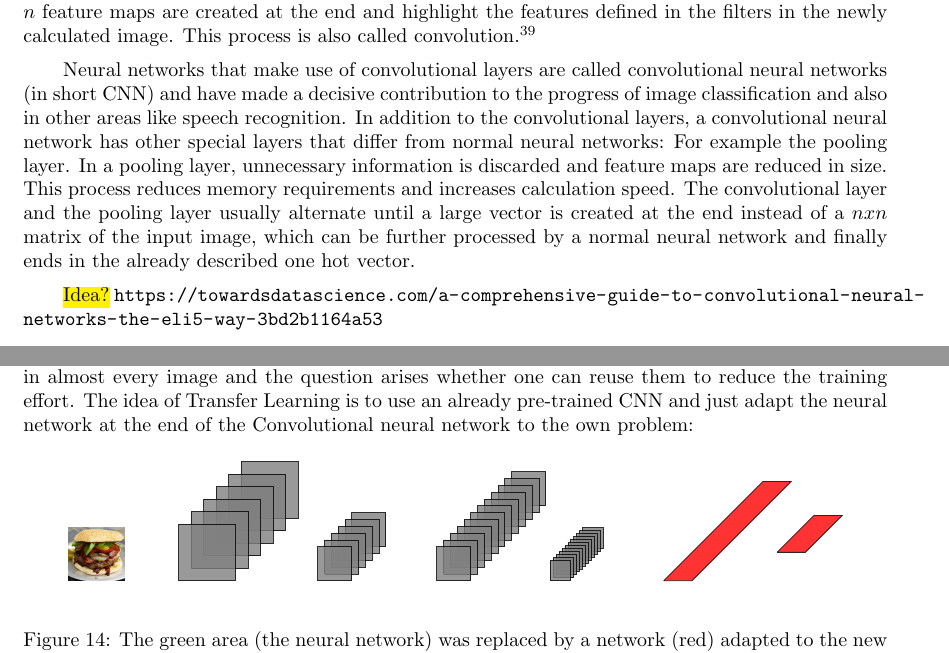
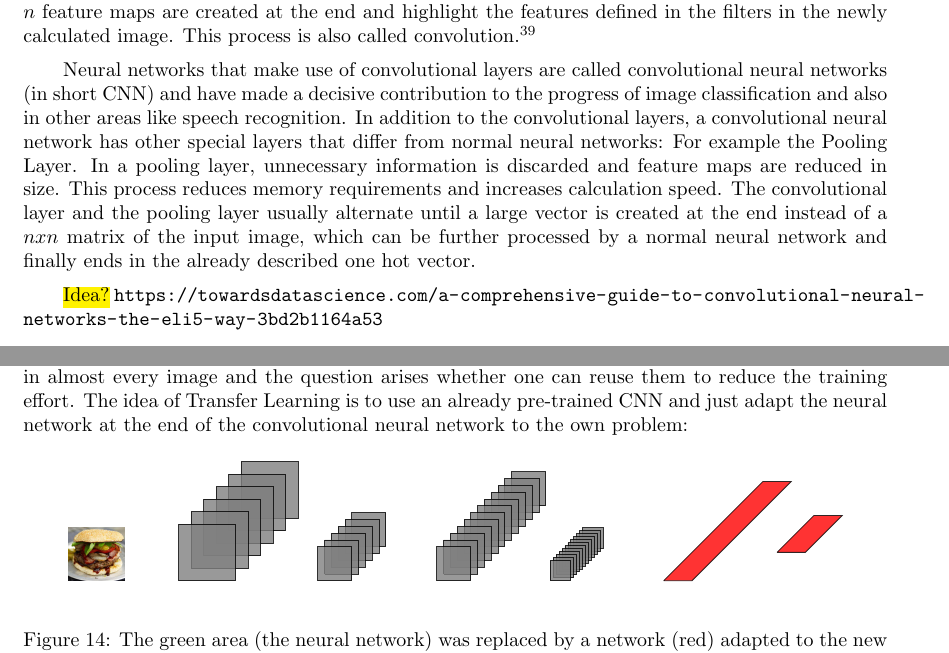
Before and after one commit to friends-of-ai/bachelor-thesis, a LaTeX document (main.tex): two parts of pages 20 and 21 of 43, joined at a grey line, cut so that both start at the same text. Compiled offline with pdfLaTeX.

Commit message:
Fix merge conflictmain.pdf

```diff
--- a/main.tex
+++ b/main.tex
@@ -808,7 +808,7 @@
 				\en{A neural network processes a vector and returns a new vector. The problem with input data such as images is that at first view they cannot be successfully described as vectors to be trained with a normal neural network. One needs an algorithm that can handle matrix-like inputs and that is able to recognize patterns. In the past the principle of the convolutional layer was developed. A convolutional layer receives a matrix input, transforms it and returns an output value (in this case another matrix). This output value is then passed on to the next layer. A convolutional layer contains a set \(n\) of square matrices (usually 3x3 or 5x5 matrices). These matrices are called filters. Each filter\footnote{Filters, which can recognize edges, corners, squares, etc. and in deeper layers things like eyes, ears, hair, etc.} is now calculated from top left to bottom right over the pixels of the image using a scalar product, which creates a new image. The so-called Feature Map. With a number of \(n\) filters, \(n\) feature maps are created at the end and highlight the features defined in the filters in the newly calculated image. This process is also called convolution\autocite{deeplizard2017CNNExplained}.}
 
 				\de{Neuronale Netze, welche Gebrauch von Convolutional Layern machen, werden Convolutional Neuronal Networks genannt (kurz CNN) und haben einen entscheidenden Beitrag zum Fortschritt der Bildklassifizierung und auch in anderen Bereichen wie Spracherkennung geleistet. Neben den Convolutional Layern existieren in einem Convolutional Neuronal Network weitere spezielle Layer, welche sich von normalen Neuronalen Netzen unterscheiden: Z.B. die Pooling Layer. In einem Pooling Layer werden überflüssige Informationen verworfen und die Featuremaps verkleinert. Dieser Vorgang verringert den Speicherbedarf und erhöht Berechnungsgeschwindigkeit. Die Convolutional Layer und die Pooling Layer wechseln sich in aller Regel jeweils ab, bis am Ende statt einer \(n x n\) Matrix des Eingangsbildes ein großer Vektor entsteht, welcher von einem normalen neuronalem Netzwerk weiterverarbeitet werden kann und schlußendlich in dem schon beschriebenen One Hot Vektor endet.}
-				\en{Neural networks that make use of convolutional layers are called convolutional neural networks (in short CNN) and have made a decisive contribution to the progress of image classification and also in other areas like speech recognition. In addition to the convolutional layers, a convolutional neural network has other special layers that differ from normal neural networks: For example the pooling layer. In a pooling layer, unnecessary information is discarded and feature maps are reduced in size. This process reduces memory requirements and increases calculation speed. The convolutional layer and the pooling layer usually alternate until a large vector is created at the end instead of a \(n x n\) matrix of the input image, which can be further processed by a normal neural network and finally ends in the already described one hot vector.}
+				\en{Neural networks that make use of convolutional layers are called convolutional neural networks (in short CNN) and have made a decisive contribution to the progress of image classification and also in other areas like speech recognition. In addition to the convolutional layers, a convolutional neural network has other special layers that differ from normal neural networks: For example the Pooling Layer. In a pooling layer, unnecessary information is discarded and feature maps are reduced in size. This process reduces memory requirements and increases calculation speed. The convolutional layer and the pooling layer usually alternate until a large vector is created at the end instead of a \(n x n\) matrix of the input image, which can be further processed by a normal neural network and finally ends in the already described one hot vector.}
 
 				\hl{Idea?} \url{https://towardsdatascience.com/a-comprehensive-guide-to-convolutional-neural-networks-the-eli5-way-3bd2b1164a53}
 
@@ -981,7 +981,7 @@
 				\en{Convolutional neural networks are great and have made a significant contribution to the classification of images. With the foundation of the research database ImageNet in 2006, annual competitions are organized to compare developed neural networks. ImageNet is an image database with more than 14 million images. A CNN called AlexNet in 2012 got a top-5 error of 15.3\% and is currently increasing steadily every year. But the architecture of a CNN has a problem. All convolutional layers are randomly initialized from the beginning and do not yet contain any patterns. For it to work reliably, it needs to be trained with many images. If one would develop and use a CNN from scratch, all convolutional layers have to be trained in advance.}
 
 				\de{Die Convolutional Layer extrahieren Features wie Kanten, Quadrate, Kreise, etc. Diese sind so gut wie in jedem Bild vorhanden und es stellt sich die Frage, ob man diese nicht wiederverwenden kann, um den Trainingsaufwand zu verringern. Die Idee beim Transfer Learning ist es ein schon vortrainiertes CNN zu verwenden und lediglich das neuronale Netzwerk am Ende des Convolutional neuronal networks an die eigene Problemstellung anzupassen:}
-				\en{The convolutional layers extract features such as edges, squares, circles, etc. These are present in almost every image and the question arises whether one can reuse them to reduce the training effort. The idea of Transfer Learning is to use an already pre-trained CNN and just adapt the neural network at the end of the Convolutional neural network to the own problem:}
+				\en{The convolutional layers extract features such as edges, squares, circles, etc. These are present in almost every image and the question arises whether one can reuse them to reduce the training effort. The idea of Transfer Learning is to use an already pre-trained CNN and just adapt the neural network at the end of the convolutional neural network to the own problem:}
 
 				\begin{figure}[H]
 					\centering
```
Also changed, not shown: main.tex (2 more changed lines).
